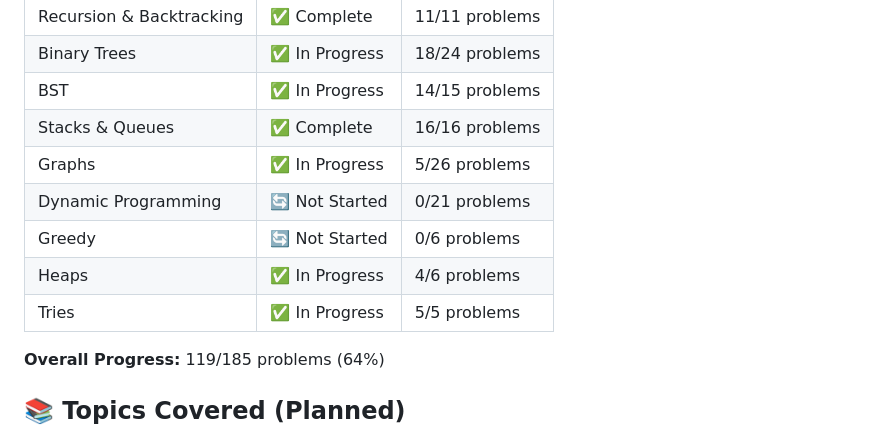
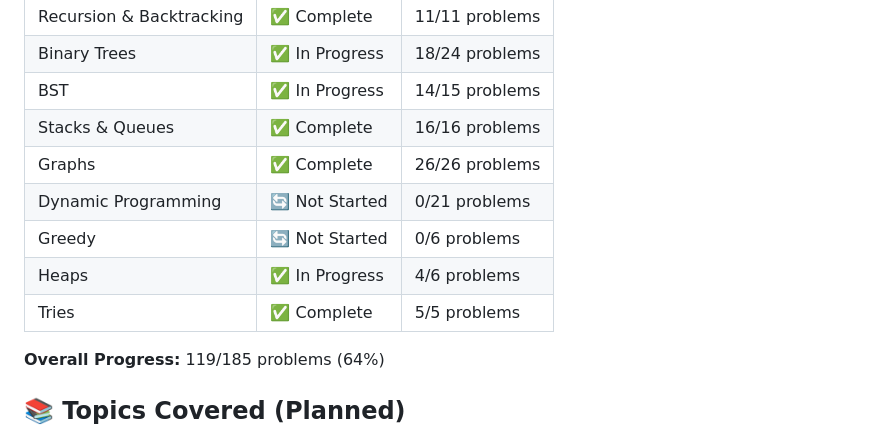
Before and after one commit to indiser/DSA-Placement-Prep, a Markdown page: Readme.md, the part around the change. GitHub-like rendering.

Commit message:
update: readme

```diff
--- a/Readme.md
+++ b/Readme.md
@@ -16,11 +16,11 @@ A comprehensive collection of Data Structures and Algorithms solutions curated f
 | Binary Trees | ✅ In Progress | 18/24 problems |
 | BST | ✅ In Progress | 14/15 problems |
 | Stacks & Queues | ✅ Complete | 16/16 problems |
-| Graphs | ✅ In Progress | 5/26 problems |
+| Graphs | ✅ Complete | 26/26 problems |
 | Dynamic Programming | 🔄 Not Started | 0/21 problems |
 | Greedy | 🔄 Not Started | 0/6 problems |
 | Heaps | ✅ In Progress | 4/6 problems |
-| Tries | ✅ In Progress | 5/5 problems |
+| Tries | ✅ Complete | 5/5 problems |
 
 **Overall Progress:** 119/185 problems (64%)
 
```
